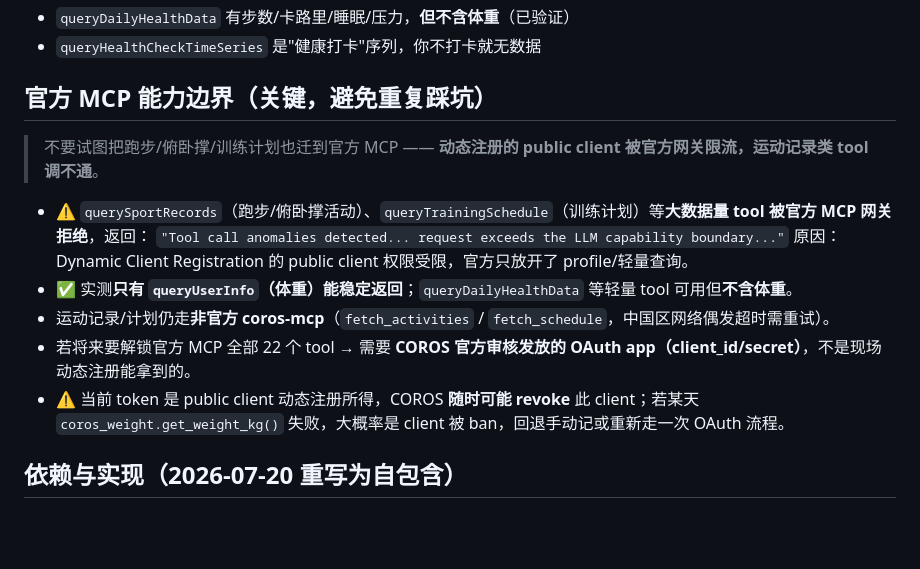
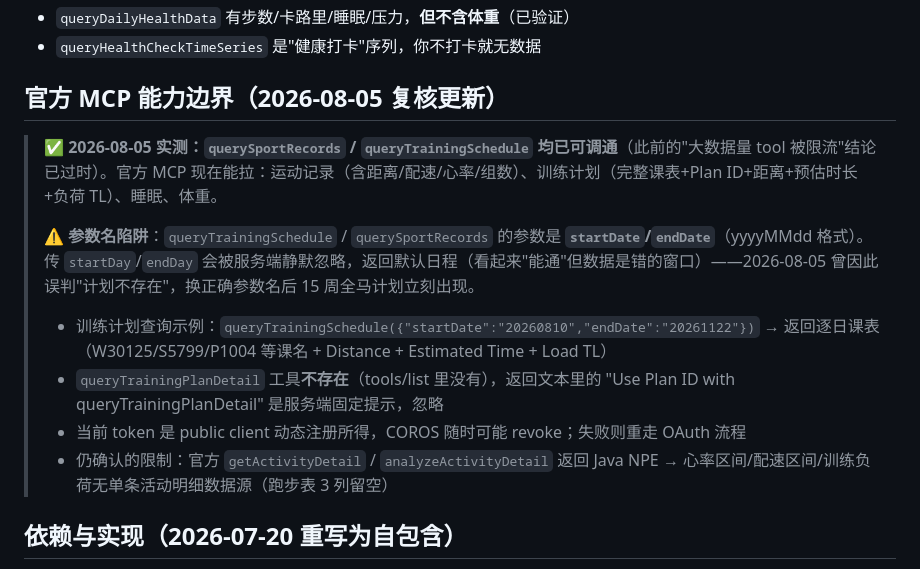
Before and after one commit to wangsiji/wsj-skills, a Markdown page: wsj-running-coach/references/coros-official-mcp-weight.md, the part around the change. Drawn GitHub-style; blank space fills up the shorter version.

Commit message:
📅 每日自动提交 2026-08-05 12:40
变更文件 (2 个):
- wsj-running-coach/SKILL.md (2 +-)
- .../references/coros-official-mcp-weight.md (21 ++++++++++-----------)

```diff
--- a/wsj-running-coach/references/coros-official-mcp-weight.md
+++ b/wsj-running-coach/references/coros-official-mcp-weight.md
@@ -23,17 +23,16 @@ description: 如何拿到 COROS 体重——官方 MCP (queryUserInfo) 的 OAuth
 - `queryDailyHealthData` 有步数/卡路里/睡眠/压力，**但不含体重**（已验证）
 - `queryHealthCheckTimeSeries` 是"健康打卡"序列，你不打卡就无数据
 
-## 官方 MCP 能力边界（关键，避免重复踩坑）
+## 官方 MCP 能力边界（2026-08-05 复核更新）
 
-> 不要试图把跑步/俯卧撑/训练计划也迁到官方 MCP —— **动态注册的 public client 被官方网关限流，运动记录类 tool 调不通**。
-
-- ⚠️ `querySportRecords`（跑步/俯卧撑活动）、`queryTrainingSchedule`（训练计划）等**大数据量 tool 被官方 MCP 网关拒绝**，返回：
-  `"Tool call anomalies detected... request exceeds the LLM capability boundary..."`
-  原因：Dynamic Client Registration 的 public client 权限受限，官方只放开了 profile/轻量查询。
-- ✅ 实测**只有 `queryUserInfo`（体重）能稳定返回**；`queryDailyHealthData` 等轻量 tool 可用但**不含体重**。
-- 运动记录/计划仍走**非官方 coros-mcp**（`fetch_activities` / `fetch_schedule`，中国区网络偶发超时需重试）。
-- 若将来要解锁官方 MCP 全部 22 个 tool → 需要 **COROS 官方审核发放的 OAuth app（client_id/secret）**，不是现场动态注册能拿到的。
-- ⚠️ 当前 token 是 public client 动态注册所得，COROS **随时可能 revoke** 此 client；若某天 `coros_weight.get_weight_kg()` 失败，大概率是 client 被 ban，回退手动记或重新走一次 OAuth 流程。
+> ✅ **2026-08-05 实测：`querySportRecords` / `queryTrainingSchedule` 均已可调通**（此前的"大数据量 tool 被限流"结论已过时）。官方 MCP 现在能拉：运动记录（含距离/配速/心率/组数）、训练计划（完整课表+Plan ID+距离+预估时长+负荷 TL）、睡眠、体重。
+>
+> ⚠️ **参数名陷阱**：`queryTrainingSchedule` / `querySportRecords` 的参数是 **`startDate`/`endDate`**（yyyyMMdd 格式）。传 `startDay`/`endDay` 会被服务端静默忽略，返回默认日程（看起来"能通"但数据是错的窗口）——2026-08-05 曾因此误判"计划不存在"，换正确参数名后 15 周全马计划立刻出现。
+>
+> - 训练计划查询示例：`queryTrainingSchedule({"startDate":"20260810","endDate":"20261122"})` → 返回逐日课表（W30125/S5799/P1004 等课名 + Distance + Estimated Time + Load TL）
+> - `queryTrainingPlanDetail` 工具**不存在**（tools/list 里没有），返回文本里的 "Use Plan ID with queryTrainingPlanDetail" 是服务端固定提示，忽略
+> - 当前 token 是 public client 动态注册所得，COROS 随时可能 revoke；失败则重走 OAuth 流程
+> - 仍确认的限制：官方 `getActivityDetail` / `analyzeActivityDetail` 返回 Java NPE → 心率区间/配速区间/训练负荷无单条活动明细数据源（跑步表 3 列留空）
 
 ## 依赖与实现（2026-07-20 重写为自包含）
 
```
Also changed, not shown: wsj-running-coach/SKILL.md (+1 -1 lines).
